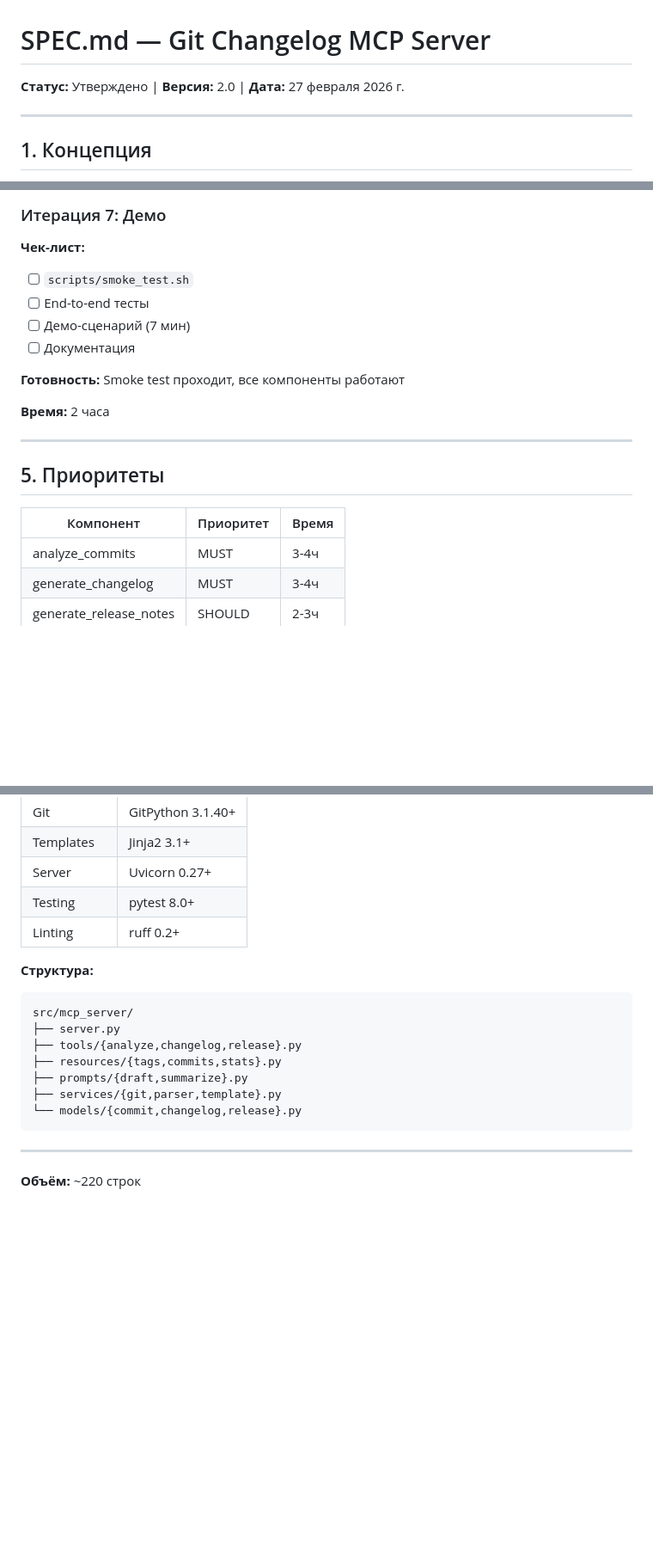
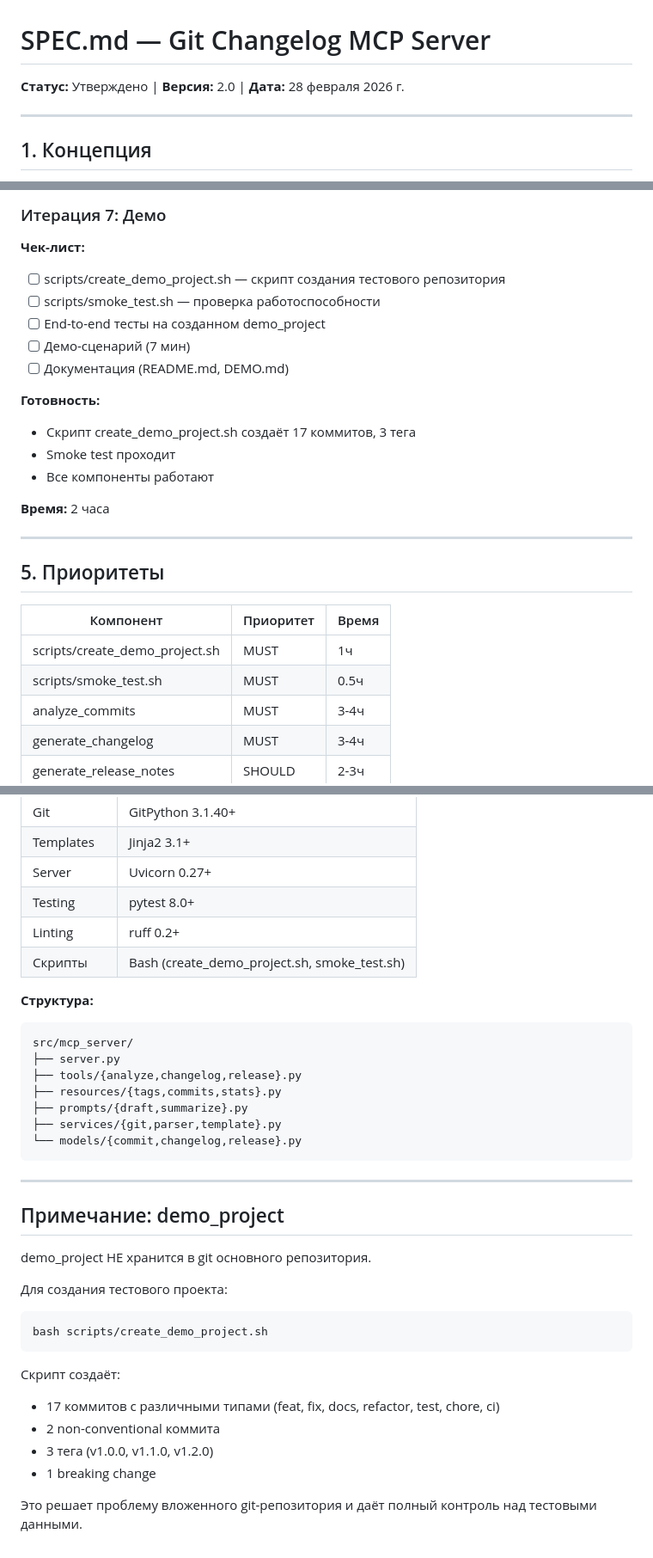
Before and after one commit to aabdiv/dev-to-dev-MCP, a Markdown page: SPEC.md, 3 parts joined by grey strips. Shown at 86% size. Rendered like a GitHub page; blank space fills up the shorter version.

````diff
--- a/SPEC.md
+++ b/SPEC.md
@@ -1,6 +1,6 @@
 # SPEC.md — Git Changelog MCP Server
 
-**Статус:** Утверждено | **Версия:** 2.0 | **Дата:** 27 февраля 2026 г.
+**Статус:** Утверждено | **Версия:** 2.0 | **Дата:** 28 февраля 2026 г.
 
 ---
 
@@ -171,12 +170,16 @@ Release notes с breaking changes и migration guide. **Возврат:** `{titl
 
 ### Итерация 7: Демо
 **Чек-лист:**
-- [ ] `scripts/smoke_test.sh`
-- [ ] End-to-end тесты
+- [ ] scripts/create_demo_project.sh — скрипт создания тестового репозитория
+- [ ] scripts/smoke_test.sh — проверка работоспособности
+- [ ] End-to-end тесты на созданном demo_project
 - [ ] Демо-сценарий (7 мин)
-- [ ] Документация
+- [ ] Документация (README.md, DEMO.md)
 
-**Готовность:** Smoke test проходит, все компоненты работают
+**Готовность:**
+- Скрипт create_demo_project.sh создаёт 17 коммитов, 3 тега
+- Smoke test проходит
+- Все компоненты работают
 
 **Время:** 2 часа
 
@@ -186,6 +189,8 @@ Release notes с breaking changes и migration guide. **Возврат:** `{titl
 
 | Компонент | Приоритет | Время |
 |-----------|-----------|-------|
+| scripts/create_demo_project.sh | MUST | 1ч |
+| scripts/smoke_test.sh | MUST | 0.5ч |
 | analyze_commits | MUST | 3-4ч |
 | generate_changelog | MUST | 3-4ч |
 | generate_release_notes | SHOULD | 2-3ч |
@@ -224,6 +232,7 @@ Release notes с breaking changes и migration guide. **Возврат:** `{titl
 | Server | Uvicorn 0.27+ |
 | Testing | pytest 8.0+ |
 | Linting | ruff 0.2+ |
+| Скрипты | Bash (create_demo_project.sh, smoke_test.sh) |
 
 **Структура:**
 ```
@@ -238,4 +247,19 @@ src/mcp_server/
 
 ---
 
-**Объём:** ~220 строк
+## Примечание: demo_project
+
+demo_project НЕ хранится в git основного репозитория.
+
+Для создания тестового проекта:
+```bash
+bash scripts/create_demo_project.sh
+```
+
+Скрипт создаёт:
+- 17 коммитов с различными типами (feat, fix, docs, refactor, test, chore, ci)
+- 2 non-conventional коммита
+- 3 тега (v1.0.0, v1.1.0, v1.2.0)
+- 1 breaking change
+
+Это решает проблему вложенного git-репозитория и даёт полный контроль над тестовыми данными.
````
Also changed, not shown: other parts of SPEC.md (+3 -1 lines), ai-logs/2026-02-27-2345-demo-project-script-decision.md (added, +158 -0 lines).
